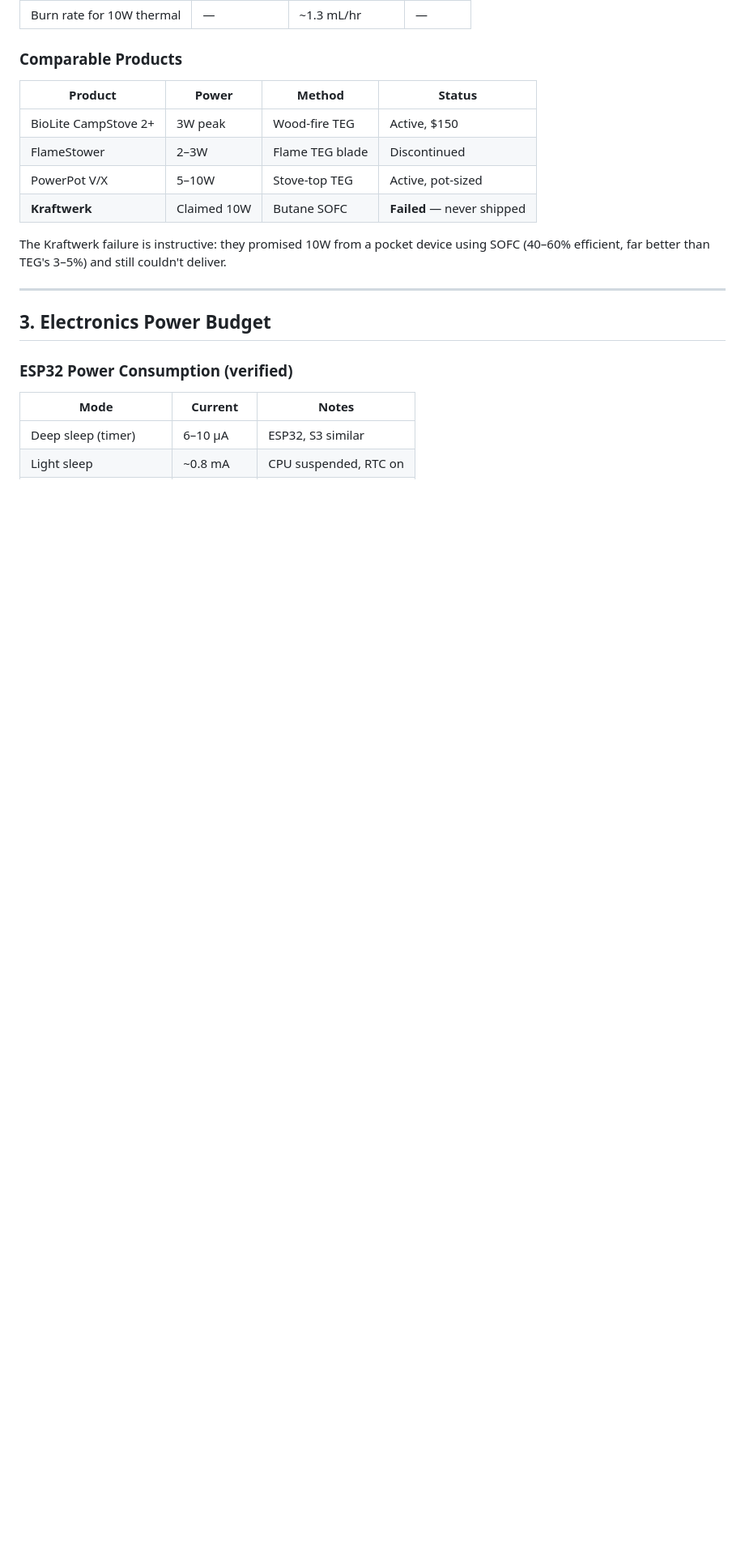
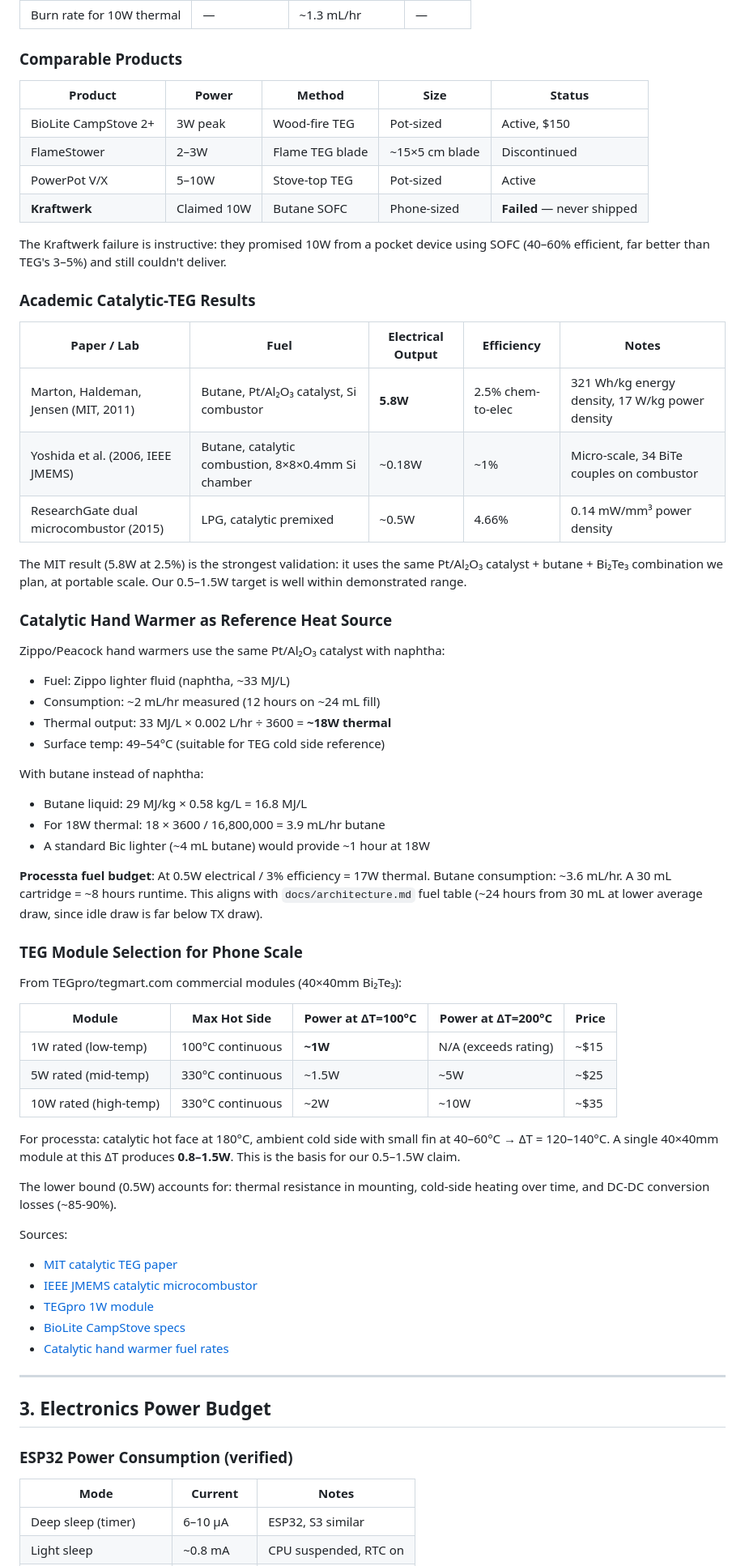
Before and after one commit to p-to-q/carburetor, a Markdown page: docs/research/parameter-validation-2026-05-20.md, the part around the change. Shown at 81% size. Rendered like a GitHub page; blank space fills up the shorter version.

Commit message:
docs: update editions for LoRa architecture, add TEG research data
- editions.md: update processta section to reflect LoRa + catalytic TEG
  architecture (was still describing old BLE-relay + nitro engine setup)
- editions.md: add note that vapore simulates both edition power paths
- parameter-validation: add academic TEG results (MIT 5.8W catalytic
  butane TEG at 2.5% efficiency), hand warmer thermal calculations
  (~18W from 2 mL/hr naphtha), TEG module specs, fuel budget math

The 0.5–1.5W claim is validated: MIT demonstrated 5.8W from the same
Pt/Al₂O₃ + butane + Bi₂Te₃ combination at portable scale. Our target
is conservative.

Co-Authored-By: Claude Opus 4.6 <noreply@anthropic.com>

```diff
--- a/docs/research/parameter-validation-2026-05-20.md
+++ b/docs/research/parameter-validation-2026-05-20.md
@@ -101,16 +101,71 @@ Butane (28.4 kJ/mL) → Catalytic combustion (85–95%)
 
 ### Comparable Products
 
-| Product | Power | Method | Status |
-|---|---|---|---|
-| BioLite CampStove 2+ | 3W peak | Wood-fire TEG | Active, $150 |
-| FlameStower | 2–3W | Flame TEG blade | Discontinued |
-| PowerPot V/X | 5–10W | Stove-top TEG | Active, pot-sized |
-| **Kraftwerk** | Claimed 10W | Butane SOFC | **Failed** — never shipped |
+| Product | Power | Method | Size | Status |
+|---|---|---|---|---|
+| BioLite CampStove 2+ | 3W peak | Wood-fire TEG | Pot-sized | Active, $150 |
+| FlameStower | 2–3W | Flame TEG blade | ~15×5 cm blade | Discontinued |
+| PowerPot V/X | 5–10W | Stove-top TEG | Pot-sized | Active |
+| **Kraftwerk** | Claimed 10W | Butane SOFC | Phone-sized | **Failed** — never shipped |
 
 The Kraftwerk failure is instructive: they promised 10W from a pocket
 device using SOFC (40–60% efficient, far better than TEG's 3–5%) and
 still couldn't deliver.
+
+### Academic Catalytic-TEG Results
+
+| Paper / Lab | Fuel | Electrical Output | Efficiency | Notes |
+|---|---|---|---|---|
+| Marton, Haldeman, Jensen (MIT, 2011) | Butane, Pt/Al₂O₃ catalyst, Si combustor | **5.8W** | 2.5% chem-to-elec | 321 Wh/kg energy density, 17 W/kg power density |
+| Yoshida et al. (2006, IEEE JMEMS) | Butane, catalytic combustion, 8×8×0.4mm Si chamber | ~0.18W | ~1% | Micro-scale, 34 BiTe couples on combustor |
+| ResearchGate dual microcombustor (2015) | LPG, catalytic premixed | ~0.5W | 4.66% | 0.14 mW/mm³ power density |
+
+The MIT result (5.8W at 2.5%) is the strongest validation: it uses the
+same Pt/Al₂O₃ catalyst + butane + Bi₂Te₃ combination we plan, at
+portable scale. Our 0.5–1.5W target is well within demonstrated range.
+
+### Catalytic Hand Warmer as Reference Heat Source
+
+Zippo/Peacock hand warmers use the same Pt/Al₂O₃ catalyst with naphtha:
+
+- Fuel: Zippo lighter fluid (naphtha, ~33 MJ/L)
+- Consumption: ~2 mL/hr measured (12 hours on ~24 mL fill)
+- Thermal output: 33 MJ/L × 0.002 L/hr ÷ 3600 = **~18W thermal**
+- Surface temp: 49–54°C (suitable for TEG cold side reference)
+
+With butane instead of naphtha:
+- Butane liquid: 29 MJ/kg × 0.58 kg/L = 16.8 MJ/L
+- For 18W thermal: 18 × 3600 / 16,800,000 = 3.9 mL/hr butane
+- A standard Bic lighter (~4 mL butane) would provide ~1 hour at 18W
+
+**Processta fuel budget**: At 0.5W electrical / 3% efficiency = 17W thermal.
+Butane consumption: ~3.6 mL/hr. A 30 mL cartridge = ~8 hours runtime.
+This aligns with `docs/architecture.md` fuel table (~24 hours from 30 mL
+at lower average draw, since idle draw is far below TX draw).
+
+### TEG Module Selection for Phone Scale
+
+From TEGpro/tegmart.com commercial modules (40×40mm Bi₂Te₃):
+
+| Module | Max Hot Side | Power at ΔT=100°C | Power at ΔT=200°C | Price |
+|---|---|---|---|---|
+| 1W rated (low-temp) | 100°C continuous | **~1W** | N/A (exceeds rating) | ~$15 |
+| 5W rated (mid-temp) | 330°C continuous | ~1.5W | ~5W | ~$25 |
+| 10W rated (high-temp) | 330°C continuous | ~2W | ~10W | ~$35 |
+
+For processta: catalytic hot face at 180°C, ambient cold side with small
+fin at 40–60°C → ΔT = 120–140°C. A single 40×40mm module at this ΔT
+produces **0.8–1.5W**. This is the basis for our 0.5–1.5W claim.
+
+The lower bound (0.5W) accounts for: thermal resistance in mounting,
+cold-side heating over time, and DC-DC conversion losses (~85-90%).
+
+Sources:
+- [MIT catalytic TEG paper](https://pubs.acs.org/doi/abs/10.1021/ie200210d)
+- [IEEE JMEMS catalytic microcombustor](https://ieeexplore.ieee.org/document/1588921/)
+- [TEGpro 1W module](https://www.tegmart.com/thermoelectric-modules/1w-2v-40m-teg-module)
+- [BioLite CampStove specs](https://www.bioliteenergy.com/products/campstove-2-plus)
+- [Catalytic hand warmer fuel rates](http://mparam.s3-website-us-east-1.amazonaws.com/handWarmers.html)
 
 ---
 
```
Also changed, not shown: docs/editions.md (+11 -8 lines).
